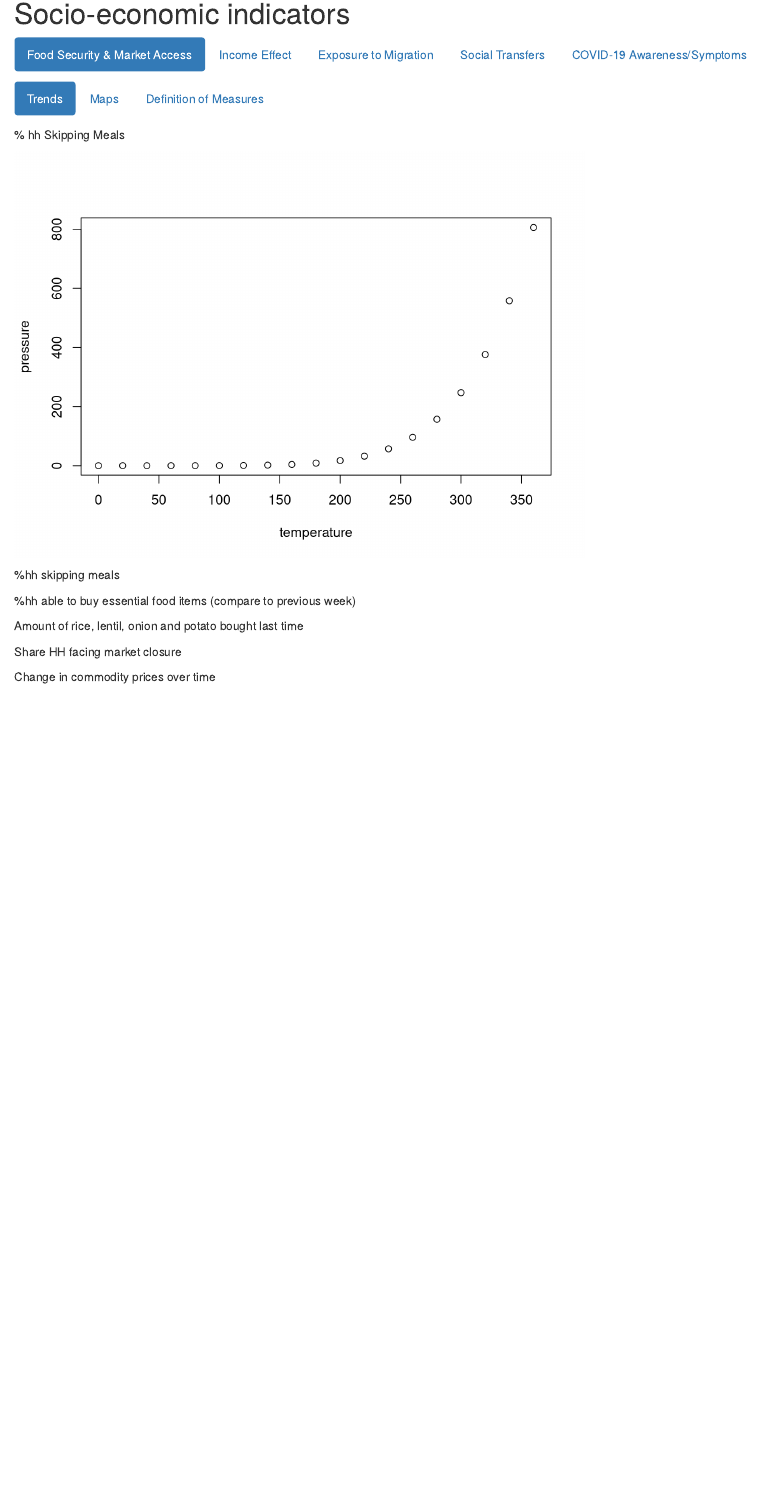
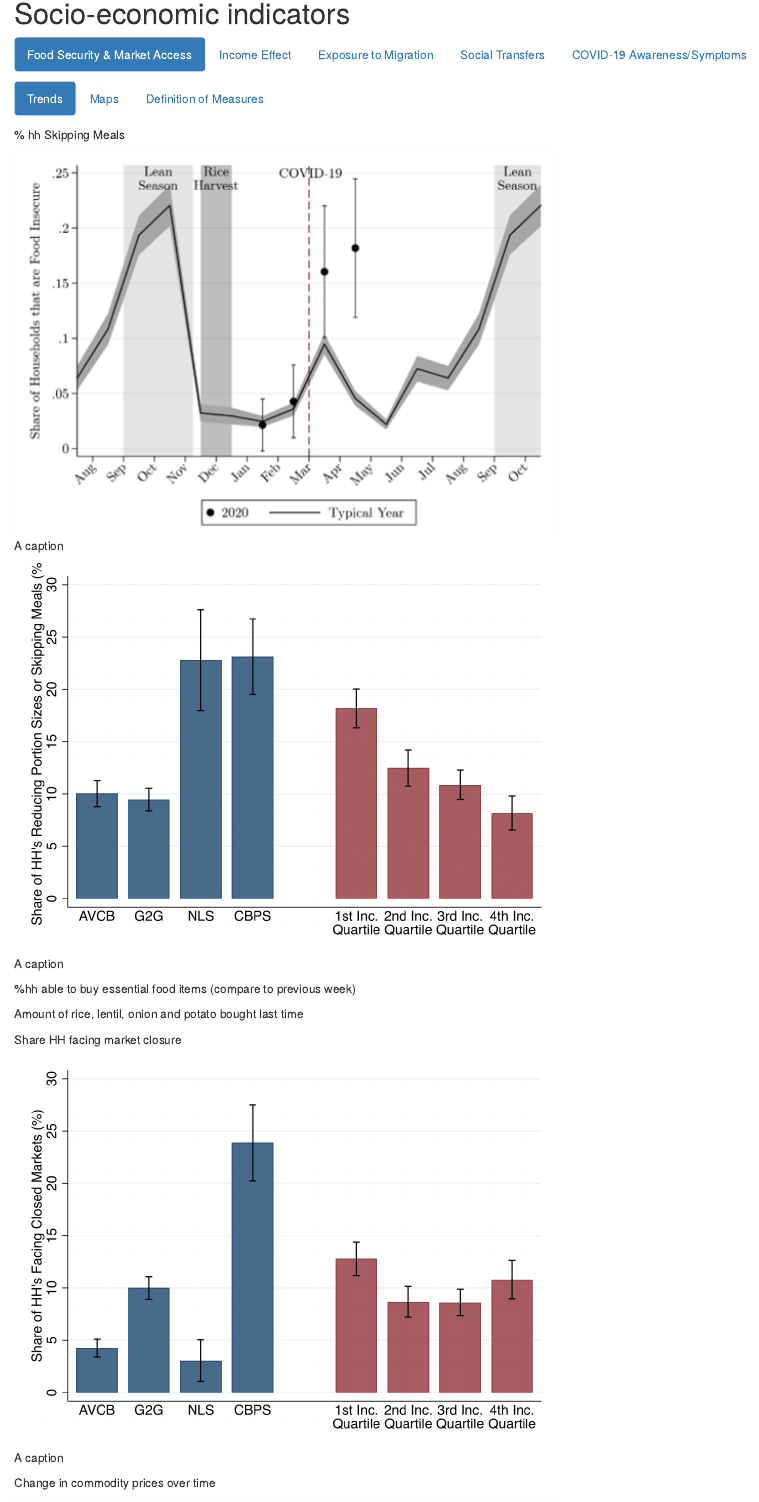
Before and after one commit to bdcov20/bd-covid-dashboard, an R Markdown document (index.Rmd): the page in a window 1100 px wide, from 240 px down. Rendered offline with R 4.5, knitr and Pandoc, with nearby package versions.

Commit message:
readding the updated rmd file that was deleted somehow

````diff
--- a/index.Rmd
+++ b/index.Rmd
@@ -21,11 +21,13 @@ knitr::opts_chunk$set(echo = TRUE)
 ### Trends
 % hh Skipping Meals
 
-```{r pressure, echo=FALSE}
-plot(pressure)
+```{r , echo=FALSE, fig.cap="A caption", out.width = '70%'}
+knitr::include_graphics("figures/food_ins_time.png")
 ```
 
-%hh skipping meals
+```{r , echo=FALSE, fig.cap="A caption", out.width = '70%'}
+knitr::include_graphics("figures/fd_ins.png")
+```
 
 %hh able to buy essential food items (compare to  previous week)
 
@@ -33,8 +35,27 @@ Amount of rice, lentil, onion and potato bought last time
 
 Share HH facing market closure
 
+```{r , echo=FALSE, fig.cap="A caption", out.width = '70%'}
+knitr::include_graphics("figures/mkts_clsd.png")
+```
+
 Change in commodity prices over time
 
+```{r , echo=FALSE, fig.cap="A caption", out.width = '70%'}
+knitr::include_graphics("figures/aman_coarse.png")
+```
+
+```{r , echo=FALSE, fig.cap="A caption", out.width = '70%'}
+knitr::include_graphics("figures/masur_local.png")
+```
+
+```{r , echo=FALSE, fig.cap="A caption", out.width = '70%'}
+knitr::include_graphics("figures/onion_group.png")
+```
+
+```{r , echo=FALSE, fig.cap="A caption", out.width = '70%'}
+knitr::include_graphics("figures/potato_group.png")
+```
 
 ### Maps
 
@@ -46,6 +67,10 @@ Change in commodity prices over time
 Difference in monthly income
 (show breakdown by source)
 
+```{r , echo=FALSE, fig.cap="A caption", out.width = '70%'}
+knitr::include_graphics("figures/pre_post_income.png")
+```
+
 
 ### Maps
 
@@ -56,7 +81,19 @@ Difference in monthly income
 ### Trends
 Food security
 
+```{r , echo=FALSE, fig.cap="A caption", out.width = '70%'}
+knitr::include_graphics("figures/nls_food_ins_mig.png")
+```
+
+```{r , echo=FALSE, fig.cap="A caption", out.width = '70%'}
+knitr::include_graphics("figures/cbps_food_ins_mig.png")
+```
+
 Change in income
+
+```{r , echo=FALSE, fig.cap="A caption", out.width = '70%'}
+knitr::include_graphics("figures/g2g_inc_mig.png")
+```
 
 % migrate (by district)
 
@@ -78,8 +115,23 @@ Value of the support provided
 
 %hh receiving support from NGO/Govt for Covid-19
 
+```{r , echo=FALSE, fig.cap="A caption", out.width = '70%'}
+knitr::include_graphics("figures/ngo_gov_sprt.png")
+```
 
 ### Maps
+
+```{r , echo=FALSE, fig.cap="A caption", out.width = '70%'}
+knitr::include_graphics("figures/Disability allowance_fy19-20.png")
+```
+
+```{r , echo=FALSE, fig.cap="A caption", out.width = '70%'}
+knitr::include_graphics("figures/oldage allowance_fy19-20.png")
+```
+
+```{r , echo=FALSE, fig.cap="A caption", out.width = '70%'}
+knitr::include_graphics("figures/widow allowance_fy19-20.png")
+```
 
 ### Definition of Measures
 
@@ -94,6 +146,10 @@ Value of the support provided
 
 % selling assets to deal with Covid
 
+```{r , echo=FALSE, fig.cap="A caption", out.width = '70%'}
+knitr::include_graphics("figures/sell_assets_use_savings_2.png")
+```
+
 % people and/or household members experienced any of the symptoms in the past 2 weeks
 ### Maps
 
````
Also changed, not shown: 2 other files.
